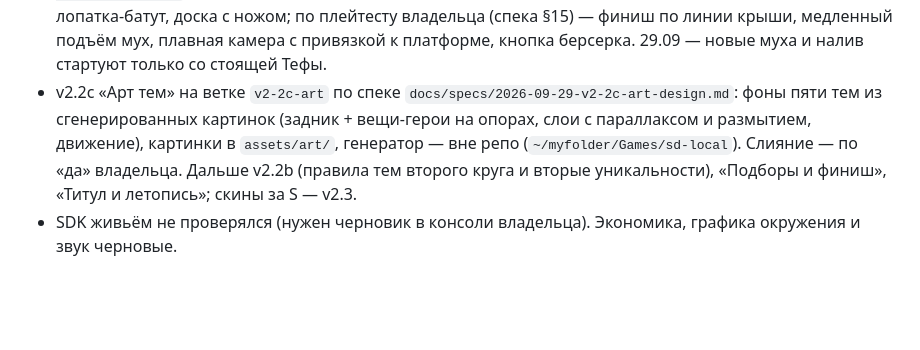
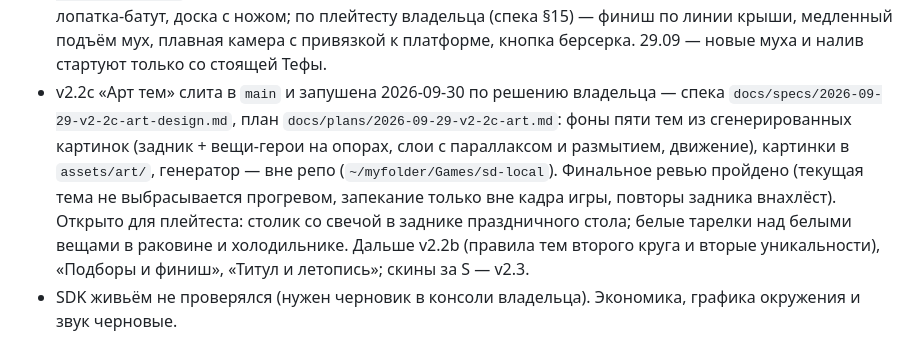
Before and after one commit to Warmetallic/teftelya, a Markdown page: docs/DEVLOG.md, the part around the change. GitHub-like rendering; blank space fills up the shorter version.

Commit message:
docs: статус — v2.2c к слиянию
Co-Authored-By: Claude Fable 5.1 <noreply@anthropic.com>

```diff
--- a/docs/DEVLOG.md
+++ b/docs/DEVLOG.md
@@ -19,9 +19,12 @@
   с фонами и нижней смертельной полосой, плашка темы, полка, тостер, миска, лопатка-батут, доска с ножом; по плейтесту
   владельца (спека §15) — финиш по линии крыши, медленный подъём мух, плавная камера с привязкой к платформе, кнопка
   берсерка. 29.09 — новые муха и налив стартуют только со стоящей Тефы.
-- v2.2c «Арт тем» на ветке `v2-2c-art` по спеке `docs/specs/2026-09-29-v2-2c-art-design.md`: фоны пяти тем из
+- v2.2c «Арт тем» слита в `main` и запушена 2026-09-30 по решению владельца — спека
+  `docs/specs/2026-09-29-v2-2c-art-design.md`, план `docs/plans/2026-09-29-v2-2c-art.md`: фоны пяти тем из
   сгенерированных картинок (задник + вещи-герои на опорах, слои с параллаксом и размытием, движение), картинки в
-  `assets/art/`, генератор — вне репо (`~/myfolder/Games/sd-local`). Слияние — по «да» владельца.
+  `assets/art/`, генератор — вне репо (`~/myfolder/Games/sd-local`). Финальное ревью пройдено (текущая тема не
+  выбрасывается прогревом, запекание только вне кадра игры, повторы задника внахлёст). Открыто для плейтеста: столик со
+  свечой в заднике праздничного стола; белые тарелки над белыми вещами в раковине и холодильнике.
   Дальше v2.2b (правила тем второго круга и вторые уникальности), «Подборы и финиш», «Титул и летопись»; скины за S — v2.3.
 - SDK живьём не проверялся (нужен черновик в консоли владельца). Экономика, графика окружения и звук черновые.
 
```
